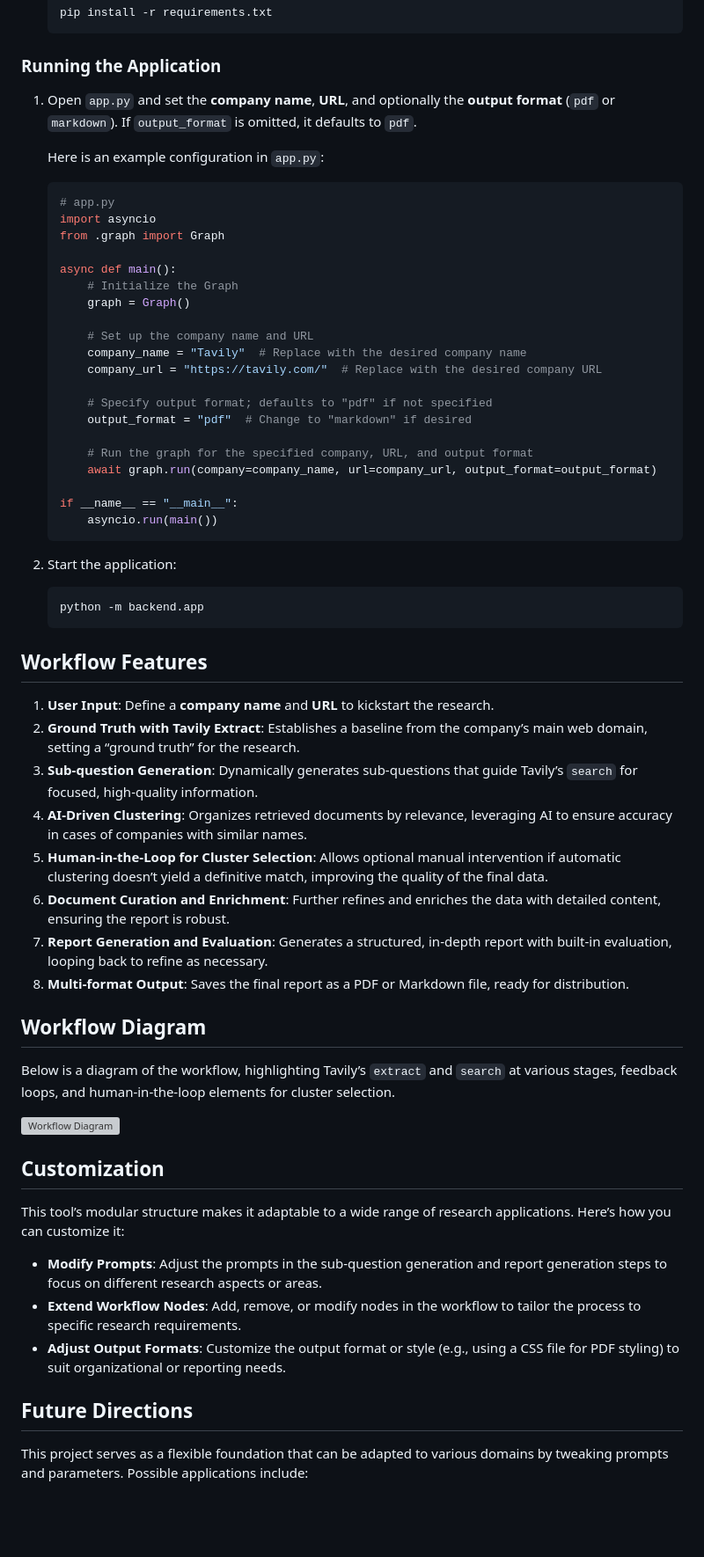
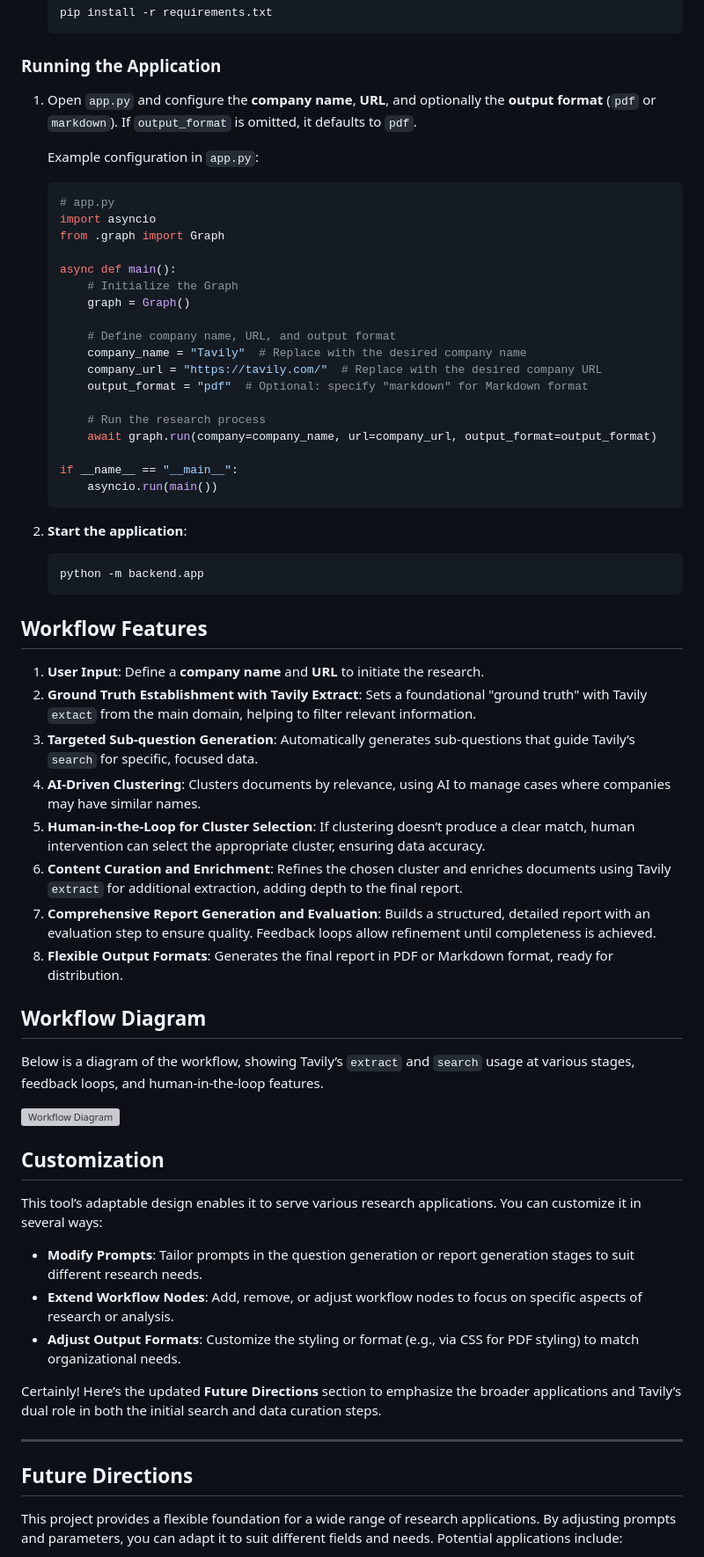
Before and after one commit to waqarahmed6095/company_researcher, a Markdown page: README.md, the part around the change printed below. Shown: that part at 88% size. Drawn GitHub-style; blank space fills up the shorter version; grey boxes are pictures that could not be loaded.

````diff
--- a/README.md
+++ b/README.md
@@ -57,9 +64,9 @@ This tool automates a **multi-stage workflow** to collect, organize, and analyze
 
 ### Running the Application
 
-1. Open `app.py` and set the **company name**, **URL**, and optionally the **output format** (`pdf` or `markdown`). If `output_format` is omitted, it defaults to `pdf`.
+1. Open `app.py` and configure the **company name**, **URL**, and optionally the **output format** (`pdf` or `markdown`). If `output_format` is omitted, it defaults to `pdf`.
 
-   Here is an example configuration in `app.py`:
+   Example configuration in `app.py`:
 
    ```python
    # app.py
@@ -70,21 +77,19 @@ This tool automates a **multi-stage workflow** to collect, organize, and analyze
        # Initialize the Graph
        graph = Graph()
 
-       # Set up the company name and URL
+       # Define company name, URL, and output format
        company_name = "Tavily"  # Replace with the desired company name
        company_url = "https://tavily.com/"  # Replace with the desired company URL
+       output_format = "pdf"  # Optional: specify "markdown" for Markdown format
 
-       # Specify output format; defaults to "pdf" if not specified
-       output_format = "pdf"  # Change to "markdown" if desired
-
-       # Run the graph for the specified company, URL, and output format
+       # Run the research process
        await graph.run(company=company_name, url=company_url, output_format=output_format)
 
    if __name__ == "__main__":
        asyncio.run(main())
    ```
 
-2. Start the application:
+2. **Start the application**:
 
    ```bash
    python -m backend.app
@@ -92,31 +97,35 @@ This tool automates a **multi-stage workflow** to collect, organize, and analyze
 
 ## Workflow Features
 
-1. **User Input**: Define a **company name** and **URL** to kickstart the research.
-2. **Ground Truth with Tavily Extract**: Establishes a baseline from the company’s main web domain, setting a “ground truth” for the research.
-3. **Sub-question Generation**: Dynamically generates sub-questions that guide Tavily’s `search` for focused, high-quality information.
-4. **AI-Driven Clustering**: Organizes retrieved documents by relevance, leveraging AI to ensure accuracy in cases of companies with similar names.
-5. **Human-in-the-Loop for Cluster Selection**: Allows optional manual intervention if automatic clustering doesn’t yield a definitive match, improving the quality of the final data.
-6. **Document Curation and Enrichment**: Further refines and enriches the data with detailed content, ensuring the report is robust.
-7. **Report Generation and Evaluation**: Generates a structured, in-depth report with built-in evaluation, looping back to refine as necessary.
-8. **Multi-format Output**: Saves the final report as a PDF or Markdown file, ready for distribution.
+1. **User Input**: Define a **company name** and **URL** to initiate the research.
+2. **Ground Truth Establishment with Tavily Extract**: Sets a foundational "ground truth" with Tavily `extact` from the main domain, helping to filter relevant information.
+3. **Targeted Sub-question Generation**: Automatically generates sub-questions that guide Tavily’s `search` for specific, focused data.
+4. **AI-Driven Clustering**: Clusters documents by relevance, using AI to manage cases where companies may have similar names.
+5. **Human-in-the-Loop for Cluster Selection**: If clustering doesn’t produce a clear match, human intervention can select the appropriate cluster, ensuring data accuracy.
+6. **Content Curation and Enrichment**: Refines the chosen cluster and enriches documents using Tavily `extract` for additional extraction, adding depth to the final report.
+7. **Comprehensive Report Generation and Evaluation**: Builds a structured, detailed report with an evaluation step to ensure quality. Feedback loops allow refinement until completeness is achieved.
+8. **Flexible Output Formats**: Generates the final report in PDF or Markdown format, ready for distribution.
 
 ## Workflow Diagram
 
-Below is a diagram of the workflow, highlighting Tavily’s `extract` and `search` at various stages, feedback loops, and human-in-the-loop elements for cluster selection.
+Below is a diagram of the workflow, showing Tavily’s `extract` and `search` usage at various stages, feedback loops, and human-in-the-loop features.
 
 ![Workflow Diagram](path_to_workflow_diagram.png)
 
-
 ## Customization
 
-This tool’s modular structure makes it adaptable to a wide range of research applications. Here’s how you can customize it:
+This tool’s adaptable design enables it to serve various research applications. You can customize it in several ways:
 
-- **Modify Prompts**: Adjust the prompts in the sub-question generation and report generation steps to focus on different research aspects or areas.
-- **Extend Workflow Nodes**: Add, remove, or modify nodes in the workflow to tailor the process to specific research requirements.
-- **Adjust Output Formats**: Customize the output format or style (e.g., using a CSS file for PDF styling) to suit organizational or reporting needs.
+- **Modify Prompts**: Tailor prompts in the question generation or report generation stages to suit different research needs.
+- **Extend Workflow Nodes**: Add, remove, or adjust workflow nodes to focus on specific aspects of research or analysis.
+- **Adjust Output Formats**: Customize the styling or format (e.g., via CSS for PDF styling) to match organizational needs.
+
+Certainly! Here’s the updated **Future Directions** section to emphasize the broader applications and Tavily’s dual role in both the initial search and data curation steps.
+
+---
 
 ## Future Directions
 
-This project serves as a flexible foundation that can be adapted to various domains by tweaking prompts and parameters. Possible applications include:
+This project provides a flexible foundation for a wide range of research applications. By adjusting prompts and parameters, you can adapt it to suit different fields and needs.
+Potential applications include:
 
````
Also changed, not shown: other parts of README.md (+22 -13 lines).
